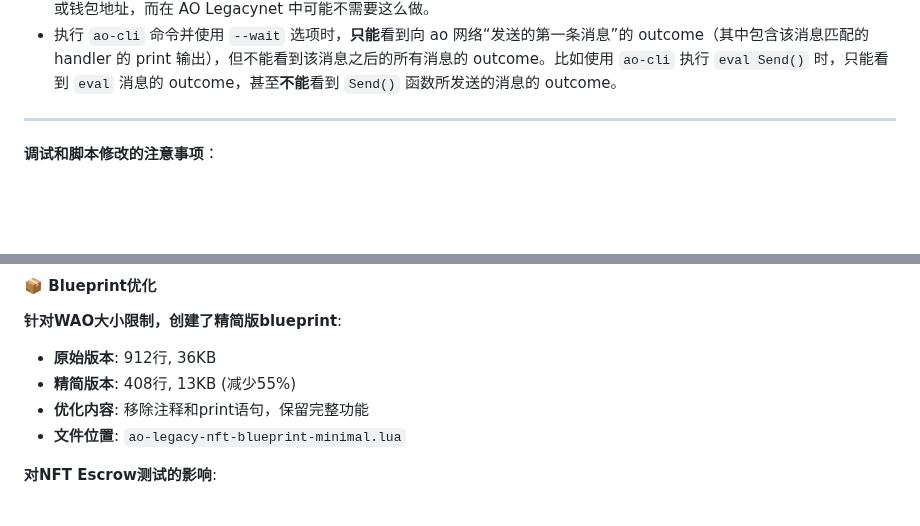
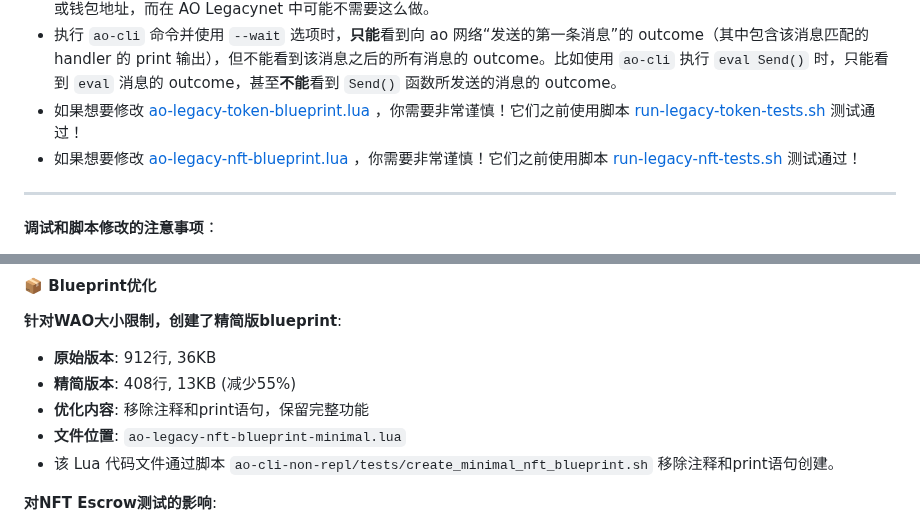
Before and after one commit to dddappp/A-AO-Demo, a Markdown page: test_status_documentation.md, 2 parts joined by grey strips. GitHub-like rendering; blank space fills up the shorter version.

```diff
--- a/test_status_documentation.md
+++ b/test_status_documentation.md
@@ -29,6 +29,8 @@ Saga 的实现代码：
 - **先使用 LOCAL WAO 测试网络测试**！WAO 网络已经启动，请直接测试。**不要在脚本中自己尝试启动 WAO 本地测试网络**。
 - LOCAL WAO 测试网络的消息处理机制**没有问题**。除了可能需要在接受消息的进程中设置 authorities，加入**发送消息**的进程ID或钱包地址，而在 AO Legacynet 中可能不需要这么做。
 - 执行 `ao-cli` 命令并使用 `--wait` 选项时，**只能**看到向 ao 网络“发送的第一条消息”的 outcome（其中包含该消息匹配的 handler 的 print 输出），但不能看到该消息之后的所有消息的 outcome。比如使用 `ao-cli` 执行 `eval Send()` 时，只能看到 `eval` 消息的 outcome，甚至**不能**看到 `Send()` 函数所发送的消息的 outcome。
+- 如果想要修改 [ao-legacy-token-blueprint.lua](ao-cli-non-repl/tests/ao-legacy-token-blueprint.lua) ，你需要非常谨慎！它们之前使用脚本 [run-legacy-token-tests.sh](ao-cli-non-repl/tests/run-legacy-token-tests.sh) 测试通过！
+- 如果想要修改 [ao-legacy-nft-blueprint.lua](ao-cli-non-repl/tests/ao-legacy-nft-blueprint.lua) ，你需要非常谨慎！它们之前使用脚本 [run-legacy-nft-tests.sh](ao-cli-non-repl/tests/run-legacy-nft-tests.sh) 测试通过！
 
 ---
 
@@ -326,6 +328,7 @@ Send({
 - **精简版本**: 408行, 13KB (减少55%)
 - **优化内容**: 移除注释和print语句，保留完整功能
 - **文件位置**: `ao-legacy-nft-blueprint-minimal.lua`
+- 该 Lua 代码文件通过脚本 `ao-cli-non-repl/tests/create_minimal_nft_blueprint.sh` 移除注释和print语句创建。
 
 **对NFT Escrow测试的影响**:
 - ✅ **可以正常使用handler机制**
```
